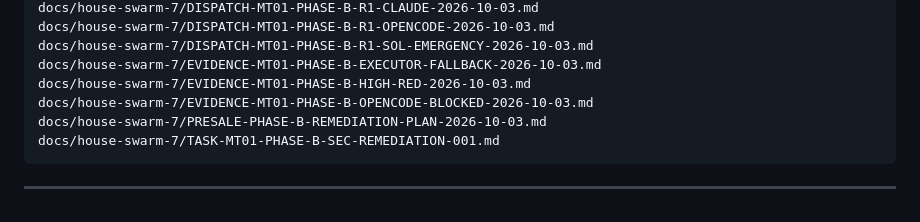
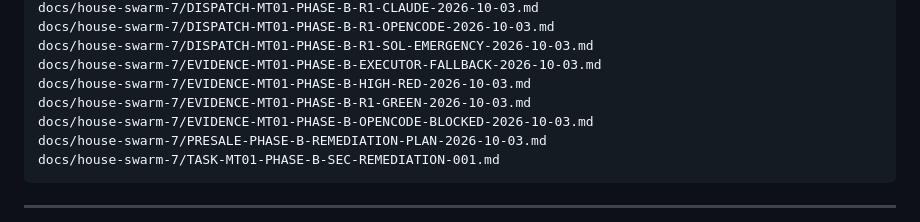
Before and after one commit to Gutumrod/multi-tenant-ai, a Markdown page: DELIVERY-MANIFEST.md, the part around the change. GitHub-like rendering.

```diff
--- a/DELIVERY-MANIFEST.md
+++ b/DELIVERY-MANIFEST.md
@@ -362,6 +362,7 @@ docs/house-swarm-7/DISPATCH-MT01-PHASE-B-R1-OPENCODE-2026-10-03.md
 docs/house-swarm-7/DISPATCH-MT01-PHASE-B-R1-SOL-EMERGENCY-2026-10-03.md
 docs/house-swarm-7/EVIDENCE-MT01-PHASE-B-EXECUTOR-FALLBACK-2026-10-03.md
 docs/house-swarm-7/EVIDENCE-MT01-PHASE-B-HIGH-RED-2026-10-03.md
+docs/house-swarm-7/EVIDENCE-MT01-PHASE-B-R1-GREEN-2026-10-03.md
 docs/house-swarm-7/EVIDENCE-MT01-PHASE-B-OPENCODE-BLOCKED-2026-10-03.md
 docs/house-swarm-7/PRESALE-PHASE-B-REMEDIATION-PLAN-2026-10-03.md
 docs/house-swarm-7/TASK-MT01-PHASE-B-SEC-REMEDIATION-001.md
```
Also changed, not shown: docs/house-swarm-7/EVIDENCE-MT01-PHASE-B-R1-GREEN-2026-10-03.md (added, +176 -0 lines), docs/house-swarm-7/TASK-MT01-PHASE-B-SEC-REMEDIATION-001.md (+9 -3 lines).
